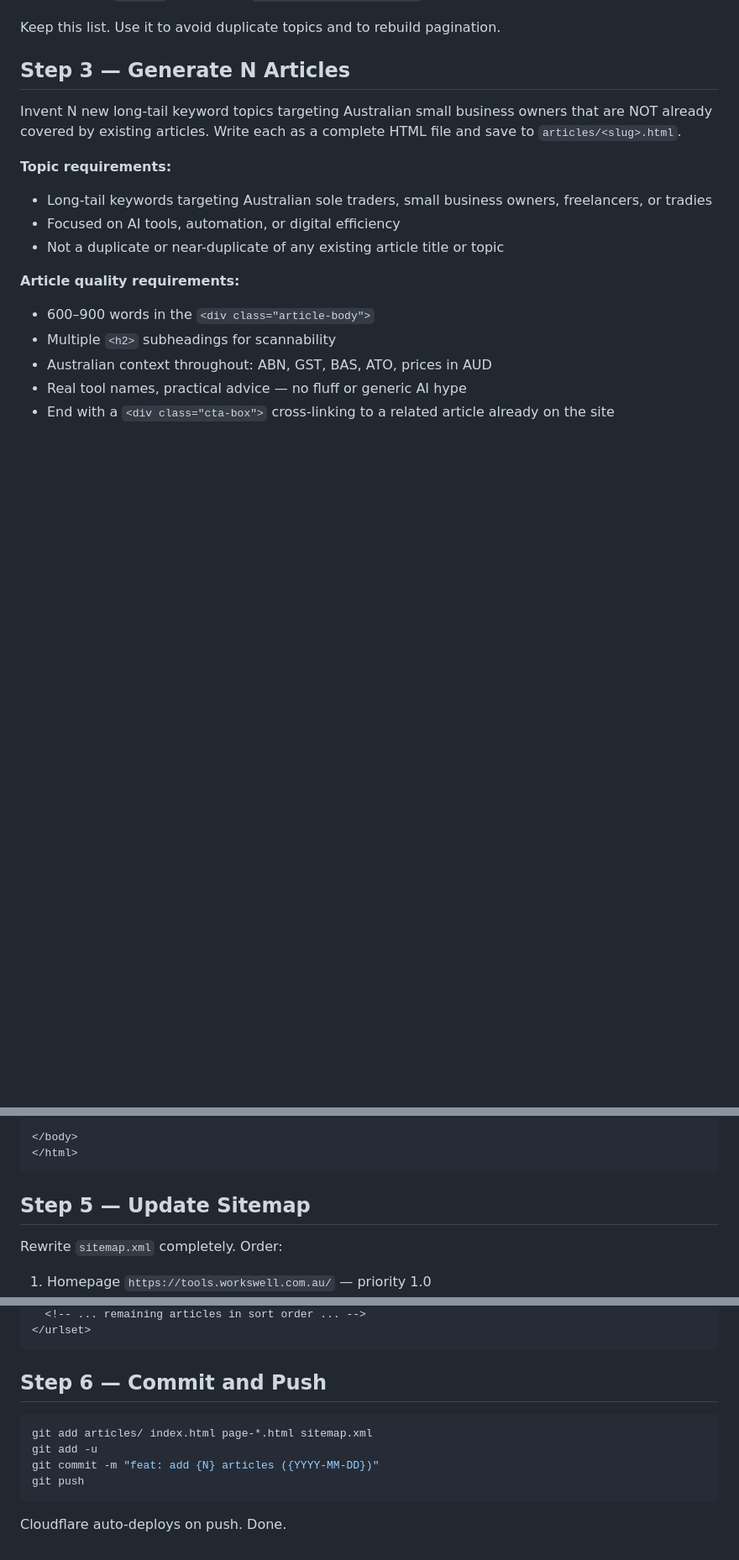
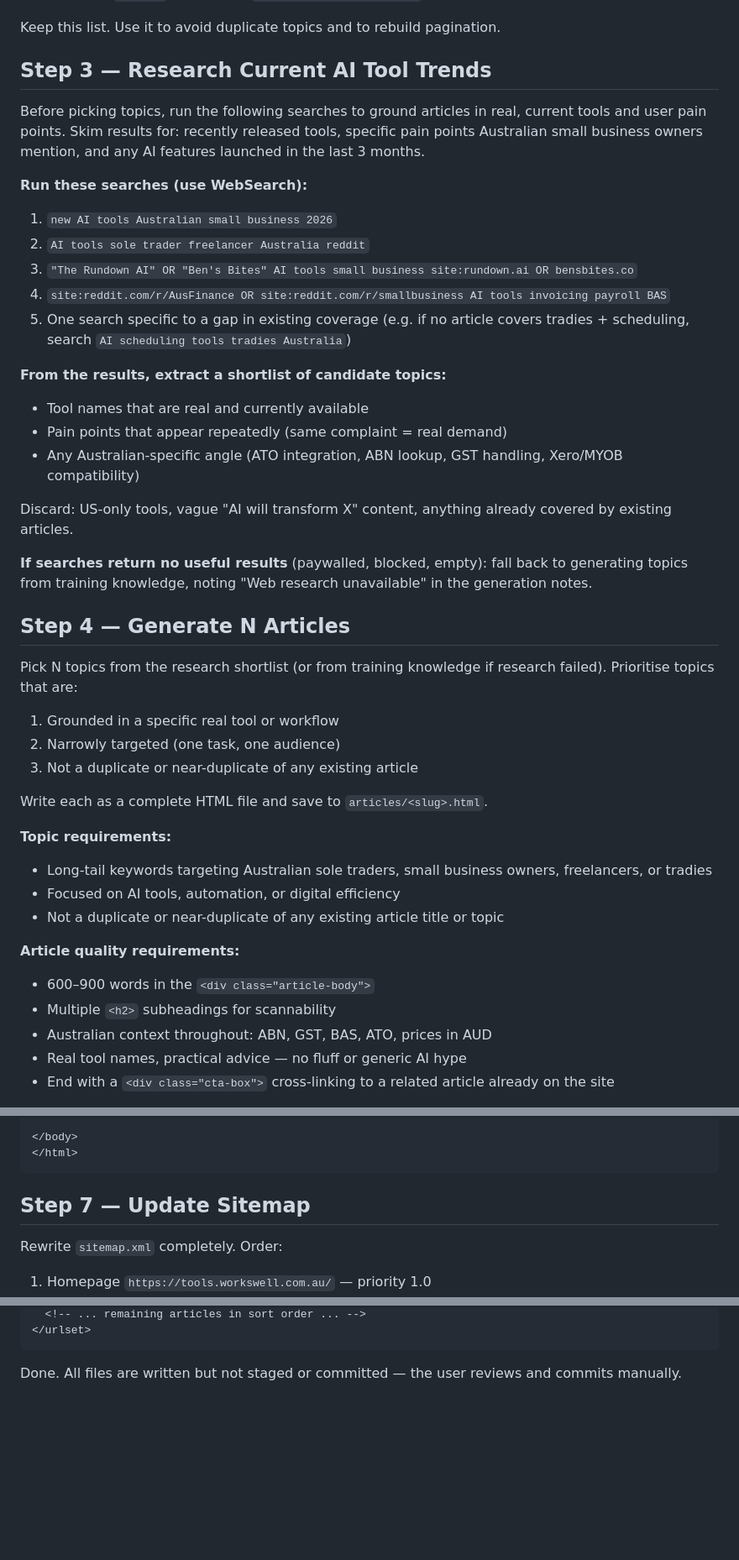
Before and after one commit to etanxing/smartbizau, a Markdown page: .claude/skills/generate-articles.md, 3 parts joined by grey strips. Shown at 84% size. Rendered like a GitHub page; blank space fills up the shorter version.

Commit message:
update generate-articles skill

````diff
--- a/.claude/skills/generate-articles.md
+++ b/.claude/skills/generate-articles.md
@@ -26,9 +26,34 @@ Scan `articles/*.html`. For each file, extract:
 
 Keep this list. Use it to avoid duplicate topics and to rebuild pagination.
 
-## Step 3 — Generate N Articles
+## Step 3 — Research Current AI Tool Trends
 
-Invent N new long-tail keyword topics targeting Australian small business owners that are NOT already covered by existing articles. Write each as a complete HTML file and save to `articles/<slug>.html`.
+Before picking topics, run the following searches to ground articles in real, current tools and user pain points. Skim results for: recently released tools, specific pain points Australian small business owners mention, and any AI features launched in the last 3 months.
+
+**Run these searches (use WebSearch):**
+1. `new AI tools Australian small business 2026`
+2. `AI tools sole trader freelancer Australia reddit`
+3. `"The Rundown AI" OR "Ben's Bites" AI tools small business site:rundown.ai OR bensbites.co`
+4. `site:reddit.com/r/AusFinance OR site:reddit.com/r/smallbusiness AI tools invoicing payroll BAS`
+5. One search specific to a gap in existing coverage (e.g. if no article covers tradies + scheduling, search `AI scheduling tools tradies Australia`)
+
+**From the results, extract a shortlist of candidate topics:**
+- Tool names that are real and currently available
+- Pain points that appear repeatedly (same complaint = real demand)
+- Any Australian-specific angle (ATO integration, ABN lookup, GST handling, Xero/MYOB compatibility)
+
+Discard: US-only tools, vague "AI will transform X" content, anything already covered by existing articles.
+
+**If searches return no useful results** (paywalled, blocked, empty): fall back to generating topics from training knowledge, noting "Web research unavailable" in the generation notes.
+
+## Step 4 — Generate N Articles
+
+Pick N topics from the research shortlist (or from training knowledge if research failed). Prioritise topics that are:
+1. Grounded in a specific real tool or workflow
+2. Narrowly targeted (one task, one audience)
+3. Not a duplicate or near-duplicate of any existing article
+
+Write each as a complete HTML file and save to `articles/<slug>.html`.
 
 **Topic requirements:**
 - Long-tail keywords targeting Australian sole traders, small business owners, freelancers, or tradies
@@ -195,7 +236,7 @@ Edit only the `<ul class="article-list">` and `<nav class="pagination">` blocks
 </html>
 ```
 
-## Step 5 — Update Sitemap
+## Step 7 — Update Sitemap
 
 Rewrite `sitemap.xml` completely. Order:
 1. Homepage `https://tools.workswell.com.au/` — priority 1.0
@@ -215,13 +256,4 @@ All `<lastmod>` values = today's date as `YYYY-MM-DD`.
 </urlset>
 ```
 
-## Step 6 — Commit and Push
-
-```bash
-git add articles/ index.html page-*.html sitemap.xml
-git add -u
-git commit -m "feat: add {N} articles ({YYYY-MM-DD})"
-git push
-```
-
-Cloudflare auto-deploys on push. Done.
+Done. All files are written but not staged or committed — the user reviews and commits manually.
````
Also changed, not shown: other parts of .claude/skills/generate-articles.md (+19 -3 lines).
